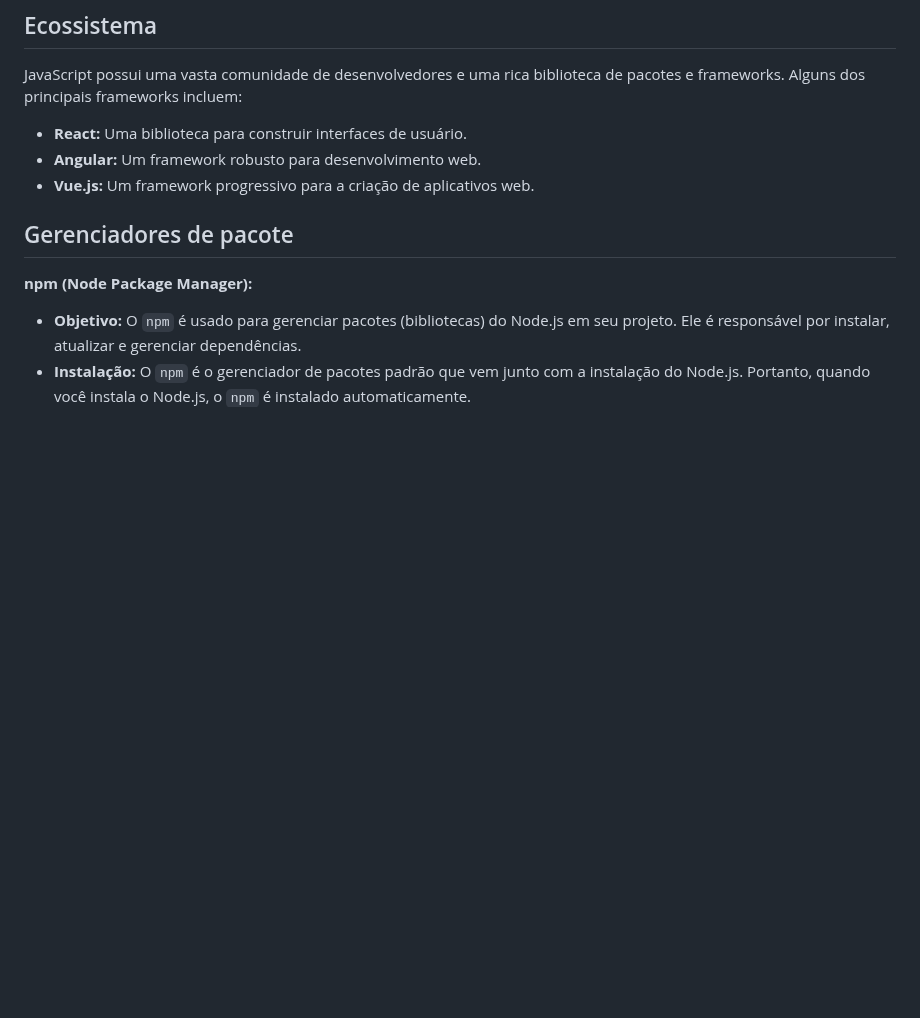
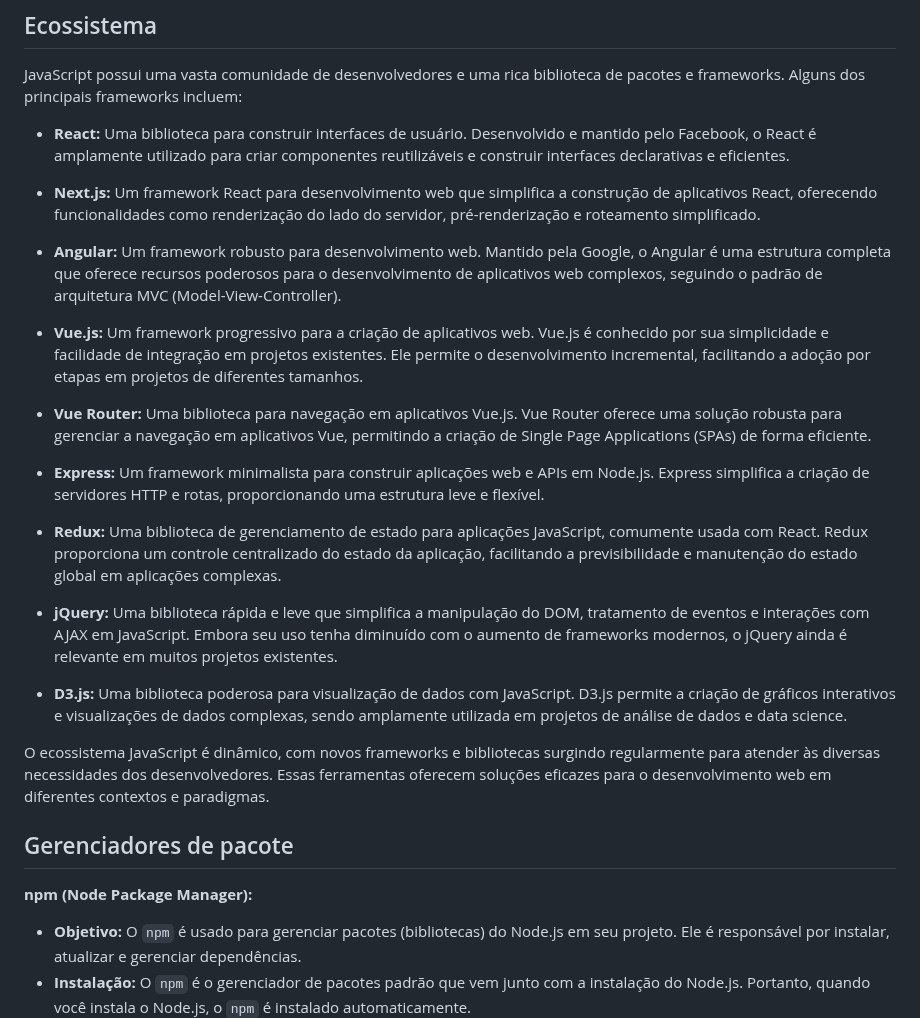
Before and after one commit to jhonesaly/study_all, a Markdown page: react/javascript.md, the part around the change. GitHub-like rendering; blank space fills up the shorter version.

Commit message:
docs: ecossistema

```diff
--- a/react/javascript.md
+++ b/react/javascript.md
@@ -569,9 +569,26 @@ Em resumo, a DOM é uma parte fundamental da programação web, pois permite que
 
 ## Ecossistema
 JavaScript possui uma vasta comunidade de desenvolvedores e uma rica biblioteca de pacotes e frameworks. Alguns dos principais frameworks incluem:
-- **React:** Uma biblioteca para construir interfaces de usuário.
-- **Angular:** Um framework robusto para desenvolvimento web.
-- **Vue.js:** Um framework progressivo para a criação de aplicativos web.
+
+- **React:** Uma biblioteca para construir interfaces de usuário. Desenvolvido e mantido pelo Facebook, o React é amplamente utilizado para criar componentes reutilizáveis e construir interfaces declarativas e eficientes.
+
+- **Next.js:** Um framework React para desenvolvimento web que simplifica a construção de aplicativos React, oferecendo funcionalidades como renderização do lado do servidor, pré-renderização e roteamento simplificado.
+
+- **Angular:** Um framework robusto para desenvolvimento web. Mantido pela Google, o Angular é uma estrutura completa que oferece recursos poderosos para o desenvolvimento de aplicativos web complexos, seguindo o padrão de arquitetura MVC (Model-View-Controller).
+
+- **Vue.js:** Um framework progressivo para a criação de aplicativos web. Vue.js é conhecido por sua simplicidade e facilidade de integração em projetos existentes. Ele permite o desenvolvimento incremental, facilitando a adoção por etapas em projetos de diferentes tamanhos.
+
+- **Vue Router:** Uma biblioteca para navegação em aplicativos Vue.js. Vue Router oferece uma solução robusta para gerenciar a navegação em aplicativos Vue, permitindo a criação de Single Page Applications (SPAs) de forma eficiente.
+
+- **Express:** Um framework minimalista para construir aplicações web e APIs em Node.js. Express simplifica a criação de servidores HTTP e rotas, proporcionando uma estrutura leve e flexível.
+
+- **Redux:** Uma biblioteca de gerenciamento de estado para aplicações JavaScript, comumente usada com React. Redux proporciona um controle centralizado do estado da aplicação, facilitando a previsibilidade e manutenção do estado global em aplicações complexas.
+
+- **jQuery:** Uma biblioteca rápida e leve que simplifica a manipulação do DOM, tratamento de eventos e interações com AJAX em JavaScript. Embora seu uso tenha diminuído com o aumento de frameworks modernos, o jQuery ainda é relevante em muitos projetos existentes.
+
+- **D3.js:** Uma biblioteca poderosa para visualização de dados com JavaScript. D3.js permite a criação de gráficos interativos e visualizações de dados complexas, sendo amplamente utilizada em projetos de análise de dados e data science.
+
+O ecossistema JavaScript é dinâmico, com novos frameworks e bibliotecas surgindo regularmente para atender às diversas necessidades dos desenvolvedores. Essas ferramentas oferecem soluções eficazes para o desenvolvimento web em diferentes contextos e paradigmas.
 
 ## Gerenciadores de pacote
 
```
